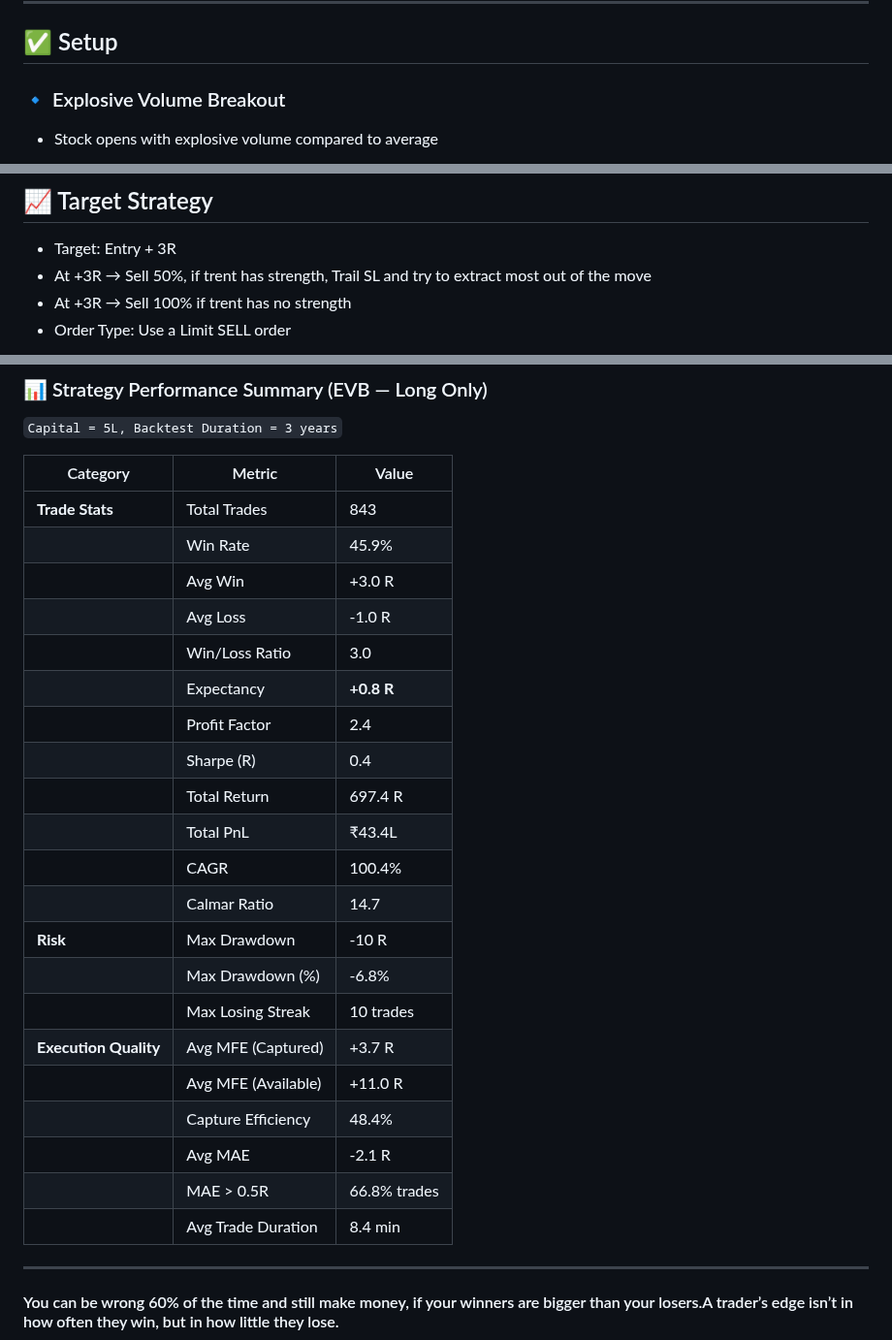
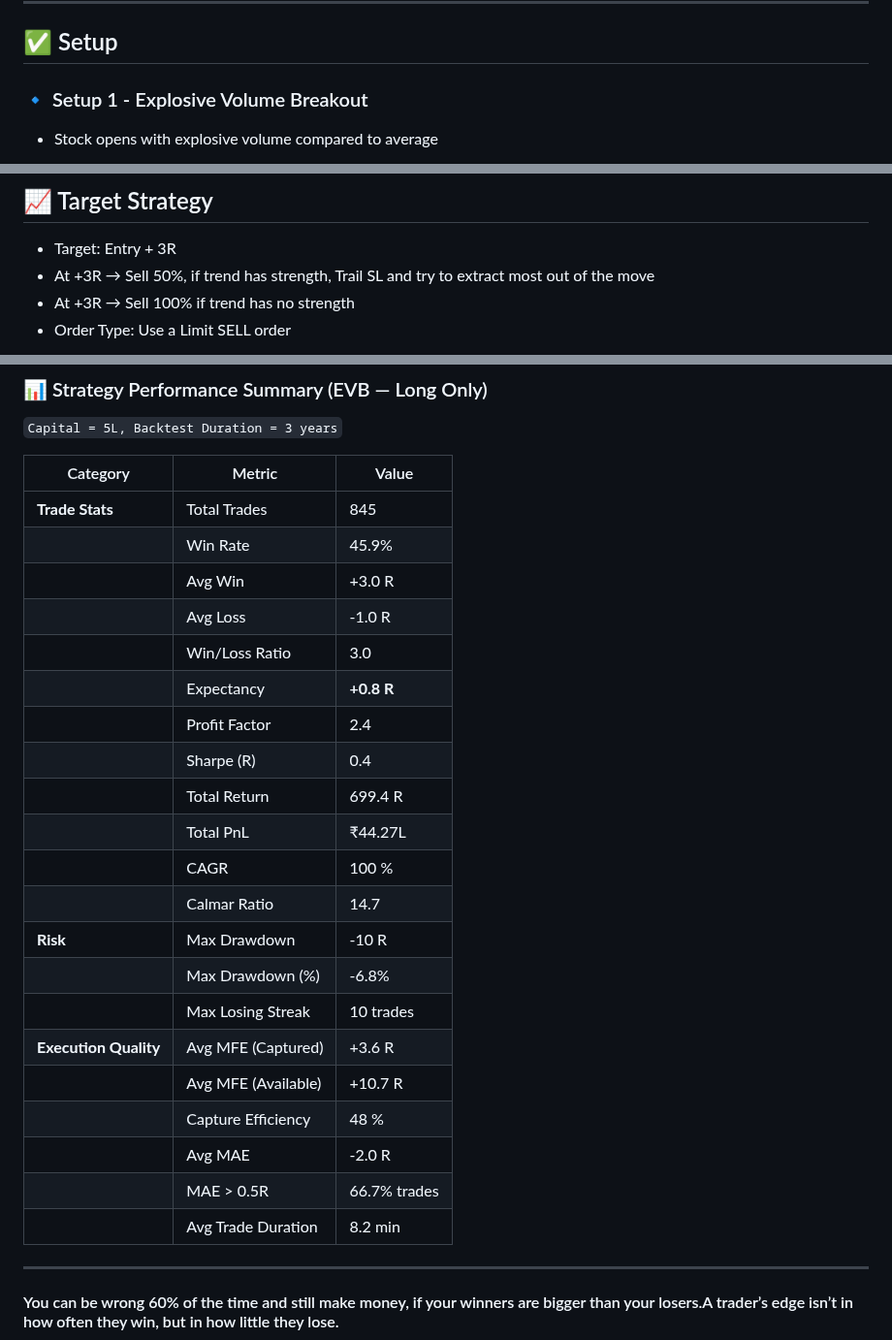
Before and after one commit to ishaqv/Tortoise-Trading-Lab, a Markdown page: README.md, 3 parts joined by grey strips. Shown at 97% size. GitHub-like rendering.

```diff
--- a/README.md
+++ b/README.md
@@ -99,7 +99,7 @@ See [`crontab`](crontab) for the full cron schedule.
 
 ## ✅ Setup
 
-### 🔹 Explosive Volume Breakout
+### 🔹 Setup 1 - Explosive Volume Breakout
 
 * Stock opens with explosive volume compared to average
 
@@ -150,8 +204,8 @@ disappear.**
 ## 📈 Target Strategy
 
 * Target: Entry + 3R
-* At +3R → Sell 50%, if trent has strength, Trail SL and try to extract most out of the move
-* At +3R → Sell 100% if trent has no strength
+* At +3R → Sell 50%, if trend has strength, Trail SL and try to extract most out of the move
+* At +3R → Sell 100% if trend has no strength
 * Order Type: Use a Limit SELL order
 
 ![LIMIT SELL.png](LIMIT%20SELL.png)
@@ -172,7 +226,7 @@ disappear.**
 
 | Category              | Metric              | Value        |
 |-----------------------|---------------------|--------------|
-| **Trade Stats**       | Total Trades        | 843          |
+| **Trade Stats**       | Total Trades        | 845          |
 |                       | Win Rate            | 45.9%        |
 |                       | Avg Win             | +3.0 R       |
 |                       | Avg Loss            | -1.0 R       |
@@ -180,19 +234,19 @@ disappear.**
 |                       | Expectancy          | **+0.8 R**   |
 |                       | Profit Factor       | 2.4          |
 |                       | Sharpe (R)          | 0.4          |
-|                       | Total Return        | 697.4 R      |
-|                       | Total PnL           | ₹43.4L       |
-|                       | CAGR                | 100.4%       |
+|                       | Total Return        | 699.4 R      |
+|                       | Total PnL           | ₹44.27L      |
+|                       | CAGR                | 100 %        |
 |                       | Calmar Ratio        | 14.7         |
 | **Risk**              | Max Drawdown        | -10 R        |
 |                       | Max Drawdown (%)    | -6.8%        |
 |                       | Max Losing Streak   | 10 trades    |
-| **Execution Quality** | Avg MFE (Captured)  | +3.7 R       |
-|                       | Avg MFE (Available) | +11.0 R      |
-|                       | Capture Efficiency  | 48.4%        |
-|                       | Avg MAE             | -2.1 R       |
-|                       | MAE > 0.5R          | 66.8% trades |
-|                       | Avg Trade Duration  | 8.4 min      |
+| **Execution Quality** | Avg MFE (Captured)  | +3.6 R       |
+|                       | Avg MFE (Available) | +10.7 R      |
+|                       | Capture Efficiency  | 48 %         |
+|                       | Avg MAE             | -2.0 R       |
+|                       | MAE > 0.5R          | 66.7% trades |
+|                       | Avg Trade Duration  | 8.2 min      |
 
 ---
 
```
Also changed, not shown: other parts of README.md (+59 -5 lines), top_gainers_nse.png (added), top_gainers_nse_entry.png (added), 1 other file.
